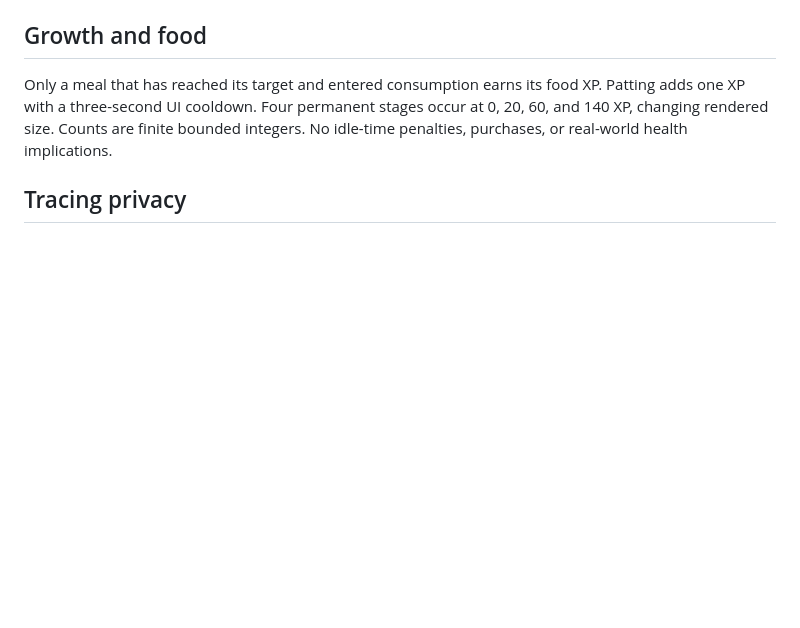
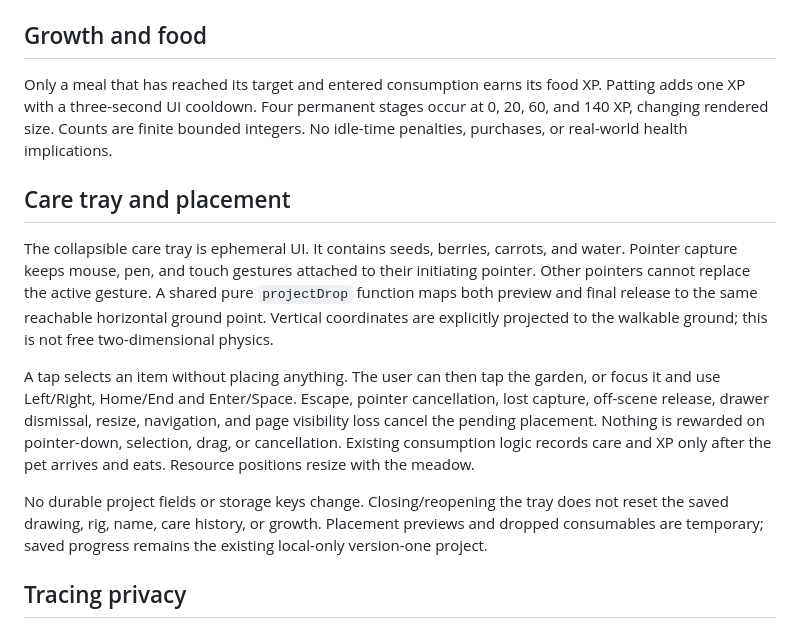
Before and after one commit to Probius-ai/little-breath, a Markdown page: docs/architecture.md, the part around the change. Drawn GitHub-style; blank space fills up the shorter version.

Commit message:
Document care tray interaction and validation

```diff
--- a/docs/architecture.md
+++ b/docs/architecture.md
@@ -31,6 +31,14 @@ Static GitHub Pages hosts the full Mock app; it cannot execute the Node proxy. T
 
 Only a meal that has reached its target and entered consumption earns its food XP. Patting adds one XP with a three-second UI cooldown. Four permanent stages occur at 0, 20, 60, and 140 XP, changing rendered size. Counts are finite bounded integers. No idle-time penalties, purchases, or real-world health implications.
 
+## Care tray and placement
+
+The collapsible care tray is ephemeral UI. It contains seeds, berries, carrots, and water. Pointer capture keeps mouse, pen, and touch gestures attached to their initiating pointer. Other pointers cannot replace the active gesture. A shared pure `projectDrop` function maps both preview and final release to the same reachable horizontal ground point. Vertical coordinates are explicitly projected to the walkable ground; this is not free two-dimensional physics.
+
+A tap selects an item without placing anything. The user can then tap the garden, or focus it and use Left/Right, Home/End and Enter/Space. Escape, pointer cancellation, lost capture, off-scene release, drawer dismissal, resize, navigation, and page visibility loss cancel the pending placement. Nothing is rewarded on pointer-down, selection, drag, or cancellation. Existing consumption logic records care and XP only after the pet arrives and eats. Resource positions resize with the meadow.
+
+No durable project fields or storage keys change. Closing/reopening the tray does not reset the saved drawing, rig, name, care history, or growth. Placement previews and dropped consumables are temporary; saved progress remains the existing local-only version-one project.
+
 ## Tracing privacy
 
 The underlay accepts only local PNG/JPEG/WebP Files with matching binary signatures, rejects over 12 MB and decoded images above 20 million pixels or 8000 px on an edge, and draws at an adjustable opacity/scale/offset. The bitmap is never part of `Project`. Replacing/removing/leaving the workspace closes it; asynchronous loads use a generation check so outdated private images cannot reappear. The exported garden PNG contains the pet's authored ink, not the underlay.
```
Also changed, not shown: docs/release-review.md (+4 -0 lines).
